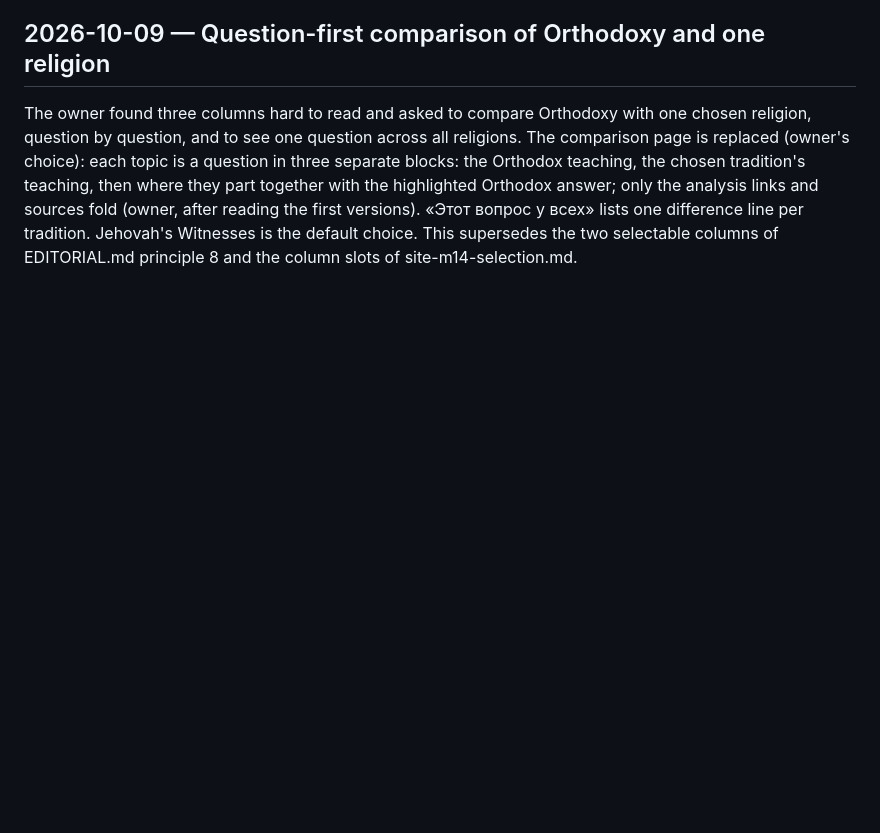
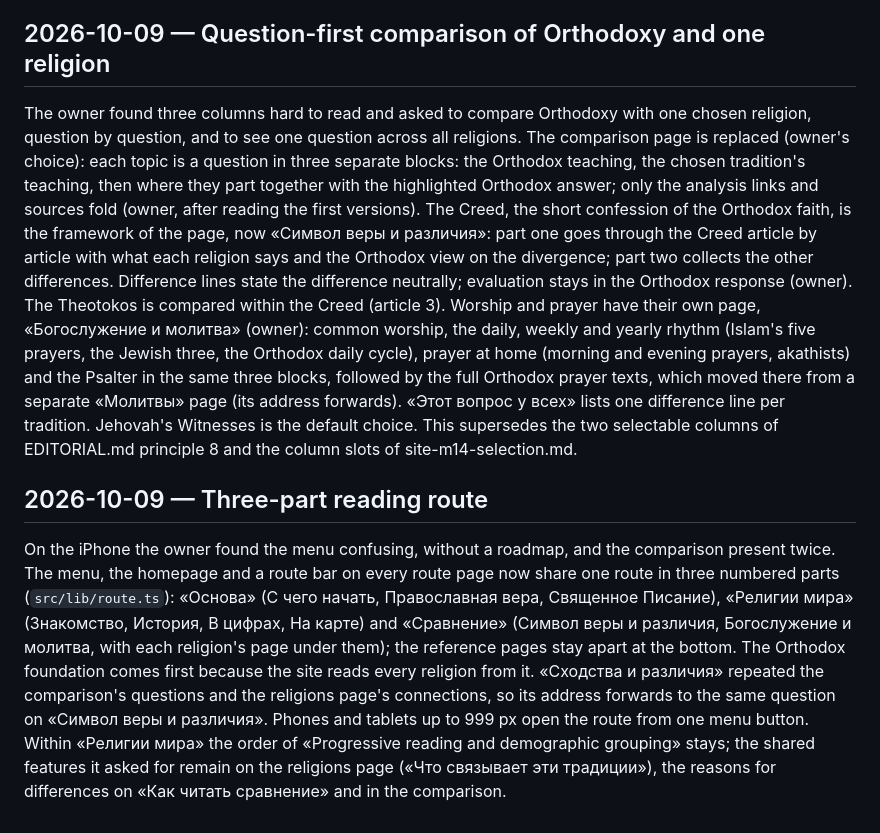
Before and after one commit to vil4max/scripture-science, a Markdown page: docs/DECISIONS.md, the part around the change. Rendered like a GitHub page; blank space fills up the shorter version.

Commit message:
docs: record the Creed comparison, worship page and reading route
Record the owner's decisions of 2026-10-09 and their publication: the
Creed as the framework of the comparison with the Theotokos under
article 3, worship and prayer on their own page with the prayer texts,
and the three-part reading route that replaced the duplicated comparison.
The roadmap notes that the daily, weekly and yearly rhythm and two
further prayers are still being sourced.

Validation: documentation only; npm run verify passed on the preceding
commit's tree.

```diff
--- a/docs/DECISIONS.md
+++ b/docs/DECISIONS.md
@@ -351,7 +351,37 @@ religions. The comparison page is replaced (owner's choice): each topic is a
 question in three separate blocks: the Orthodox teaching, the chosen
 tradition's teaching, then where they part together with the highlighted
 Orthodox answer; only the analysis links and sources fold (owner, after
-reading the first versions). «Этот вопрос у всех» lists one difference line
+reading the first versions). The Creed, the short confession of the Orthodox
+faith, is the framework of the page, now «Символ веры и различия»: part one
+goes through the Creed article by article with what each religion says and
+the Orthodox view on the divergence; part two collects the other differences.
+Difference lines state the difference neutrally; evaluation stays in the
+Orthodox response (owner). The Theotokos is compared within the Creed
+(article 3). Worship and prayer have their own page, «Богослужение и
+молитва» (owner): common worship, the daily, weekly and yearly rhythm (Islam's
+five prayers, the Jewish three, the Orthodox daily cycle), prayer at home
+(morning and evening prayers, akathists) and the Psalter in the same three
+blocks, followed by the full Orthodox prayer texts, which moved there from a
+separate «Молитвы» page (its address forwards). «Этот вопрос у всех» lists one difference line
 per tradition. Jehovah's Witnesses is the default choice. This supersedes the
 two selectable columns of EDITORIAL.md principle 8 and the column slots of
 site-m14-selection.md.
+
+## 2026-10-09 — Three-part reading route
+
+On the iPhone the owner found the menu confusing, without a roadmap, and the
+comparison present twice. The menu, the homepage and a route bar on every
+route page now share one route in three numbered parts (`src/lib/route.ts`):
+«Основа» (С чего начать, Православная вера, Священное Писание),
+«Религии мира» (Знакомство, История, В цифрах, На карте) and «Сравнение»
+(Символ веры и различия, Богослужение и молитва, with each religion's page
+under them); the reference
+pages stay apart at the bottom. The Orthodox foundation comes first because
+the site reads every religion from it. «Сходства и различия» repeated the
+comparison's questions and the religions page's connections, so its address
+forwards to the same question on «Символ веры и различия». Phones and tablets
+up to 999 px open the route from one menu button. Within «Религии мира» the
+order of «Progressive reading and demographic grouping» stays; the shared
+features it asked for remain on the religions page («Что связывает эти
+традиции»), the reasons for differences on «Как читать сравнение» and in the
+comparison.
```
Also changed, not shown: docs/ROADMAP.md (+14 -6 lines).
